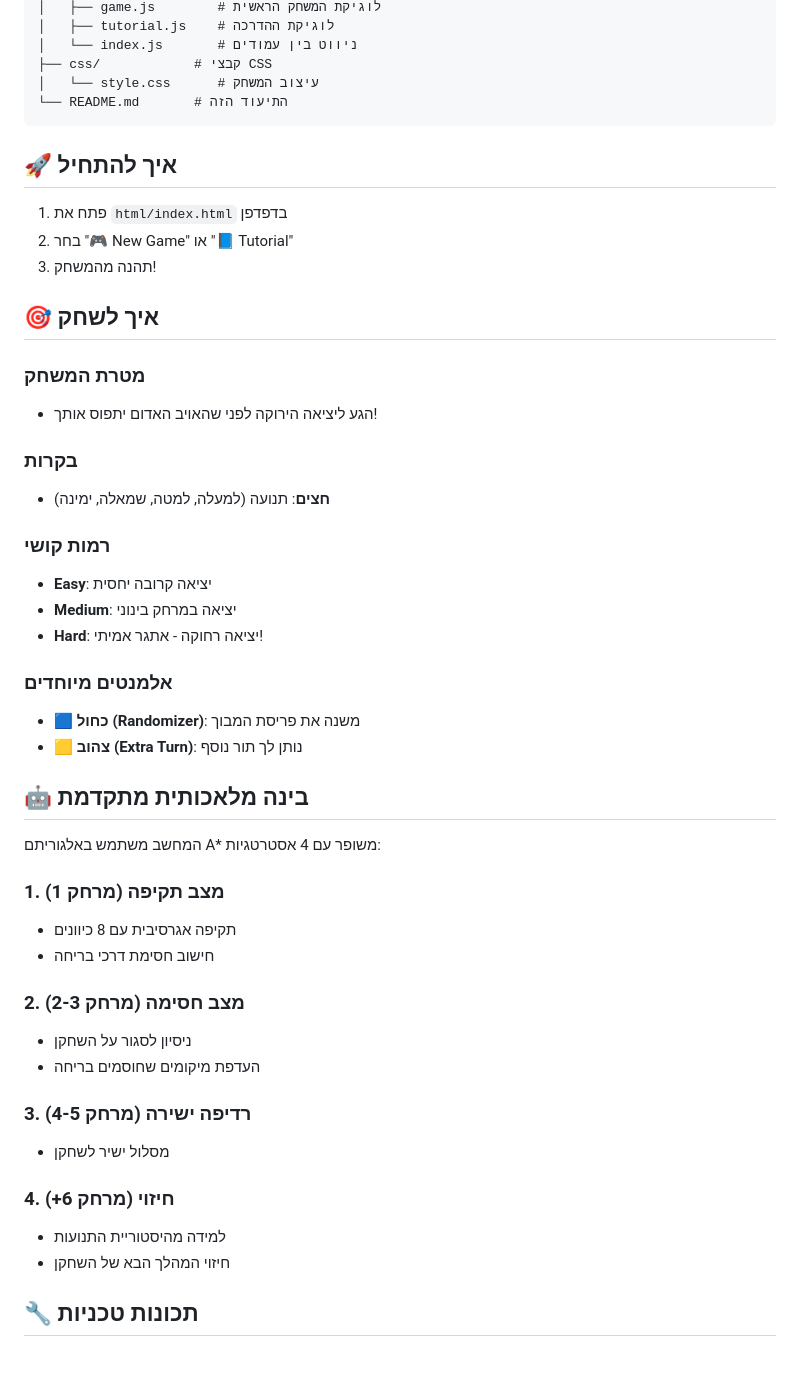
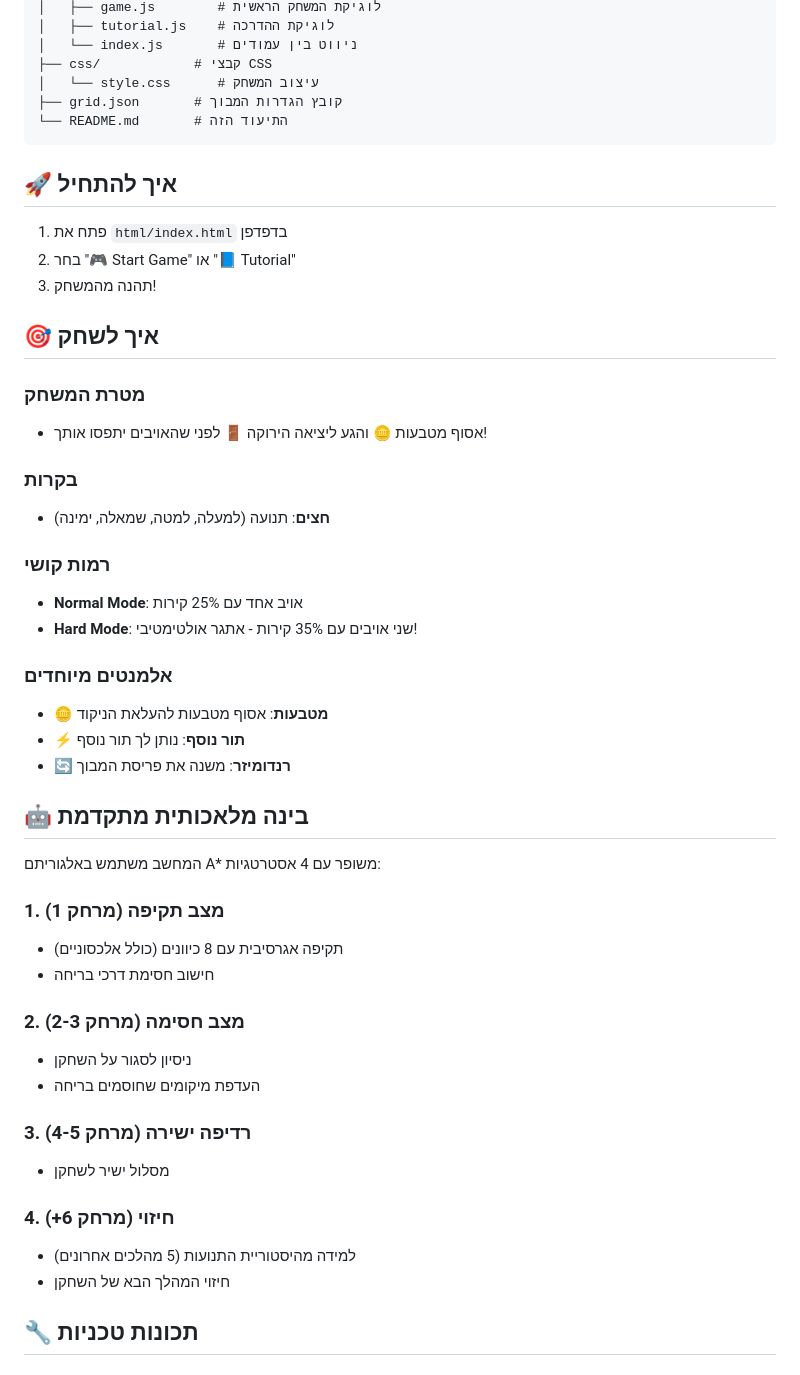
Before and after one commit to RotemRosenberg/MazeRun, a Markdown page: README.md, the part around the change printed below. GitHub-like rendering.

````diff
--- a/README.md
+++ b/README.md
@@ -16,38 +16,39 @@ MazeRun/
 │   └── index.js       # ניווט בין עמודים
 ├── css/            # קבצי CSS
 │   └── style.css      # עיצוב המשחק
+├── grid.json       # קובץ הגדרות המבוך
 └── README.md       # התיעוד הזה
 ```
 
 ## 🚀 איך להתחיל
 
 1. פתח את `html/index.html` בדפדפן
-2. בחר "🎮 New Game" או "📘 Tutorial"
+2. בחר "🎮 Start Game" או "📘 Tutorial"
 3. תהנה מהמשחק!
 
 ## 🎯 איך לשחק
 
 ### מטרת המשחק
-- הגע ליציאה הירוקה לפני שהאויב האדום יתפוס אותך!
+- אסוף מטבעות 🪙 והגע ליציאה הירוקה 🚪 לפני שהאויבים יתפסו אותך!
 
 ### בקרות
 - **חצים**: תנועה (למעלה, למטה, שמאלה, ימינה)
 
 ### רמות קושי
-- **Easy**: יציאה קרובה יחסית
-- **Medium**: יציאה במרחק בינוני
-- **Hard**: יציאה רחוקה - אתגר אמיתי!
+- **Normal Mode**: אויב אחד עם 25% קירות
+- **Hard Mode**: שני אויבים עם 35% קירות - אתגר אולטימטיבי!
 
 ### אלמנטים מיוחדים
-- 🟦 **כחול (Randomizer)**: משנה את פריסת המבוך
-- 🟨 **צהוב (Extra Turn)**: נותן לך תור נוסף
+- 🪙 **מטבעות**: אסוף מטבעות להעלאת הניקוד
+- ⚡ **תור נוסף**: נותן לך תור נוסף
+- 🔄 **רנדומיזר**: משנה את פריסת המבוך
 
 ## 🤖 בינה מלאכותית מתקדמת
 
 המחשב משתמש באלגוריתם A* משופר עם 4 אסטרטגיות:
 
 ### 1. מצב תקיפה (מרחק 1)
-- תקיפה אגרסיבית עם 8 כיוונים
+- תקיפה אגרסיבית עם 8 כיוונים (כולל אלכסוניים)
 - חישוב חסימת דרכי בריחה
 
 ### 2. מצב חסימה (מרחק 2-3)
@@ -58,7 +59,7 @@ MazeRun/
 - מסלול ישיר לשחקן
 
 ### 4. חיזוי (מרחק 6+)
-- למידה מהיסטוריית התנועות
+- למידה מהיסטוריית התנועות (5 מהלכים אחרונים)
 - חיזוי המהלך הבא של השחקן
 
 ## 🔧 תכונות טכניות
````
Also changed, not shown: other parts of README.md (+34 -8 lines).
